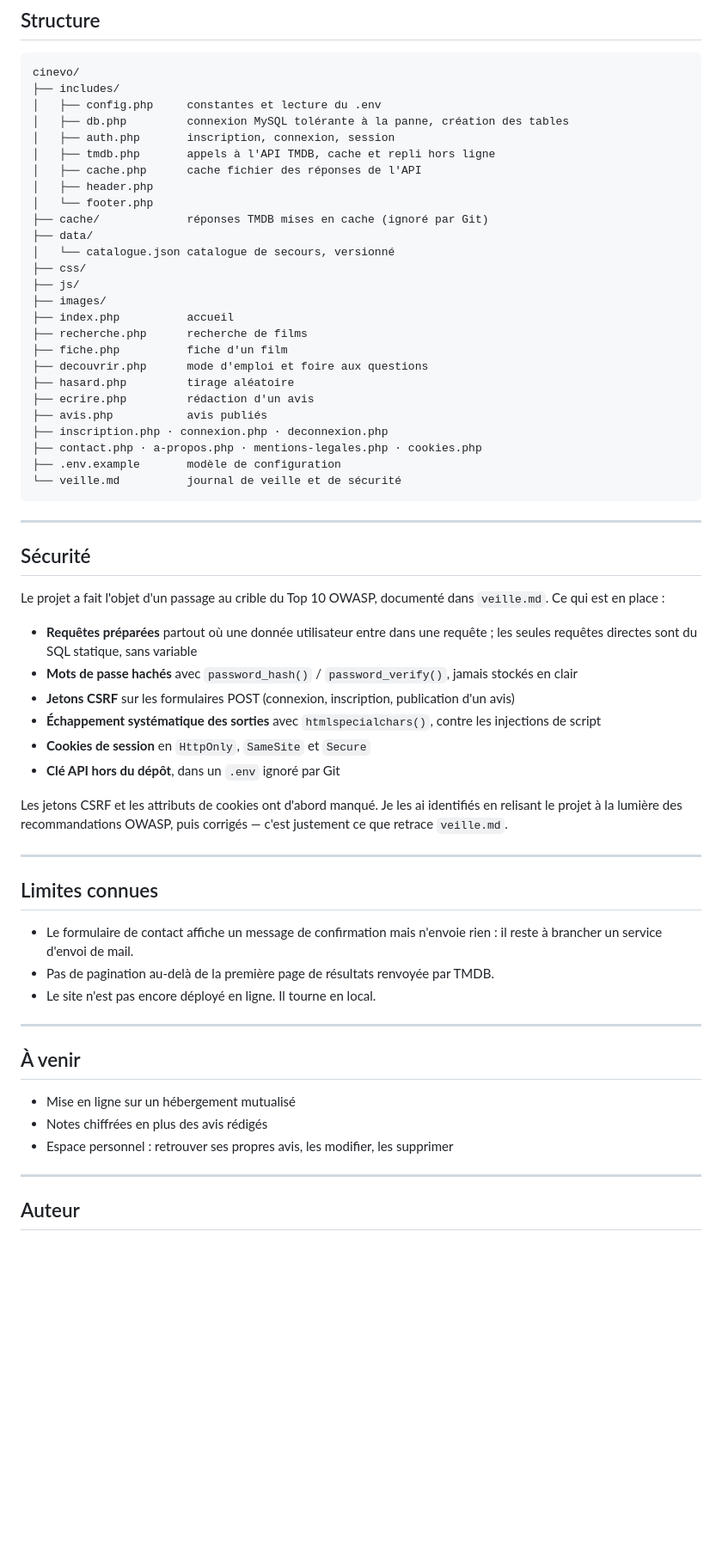
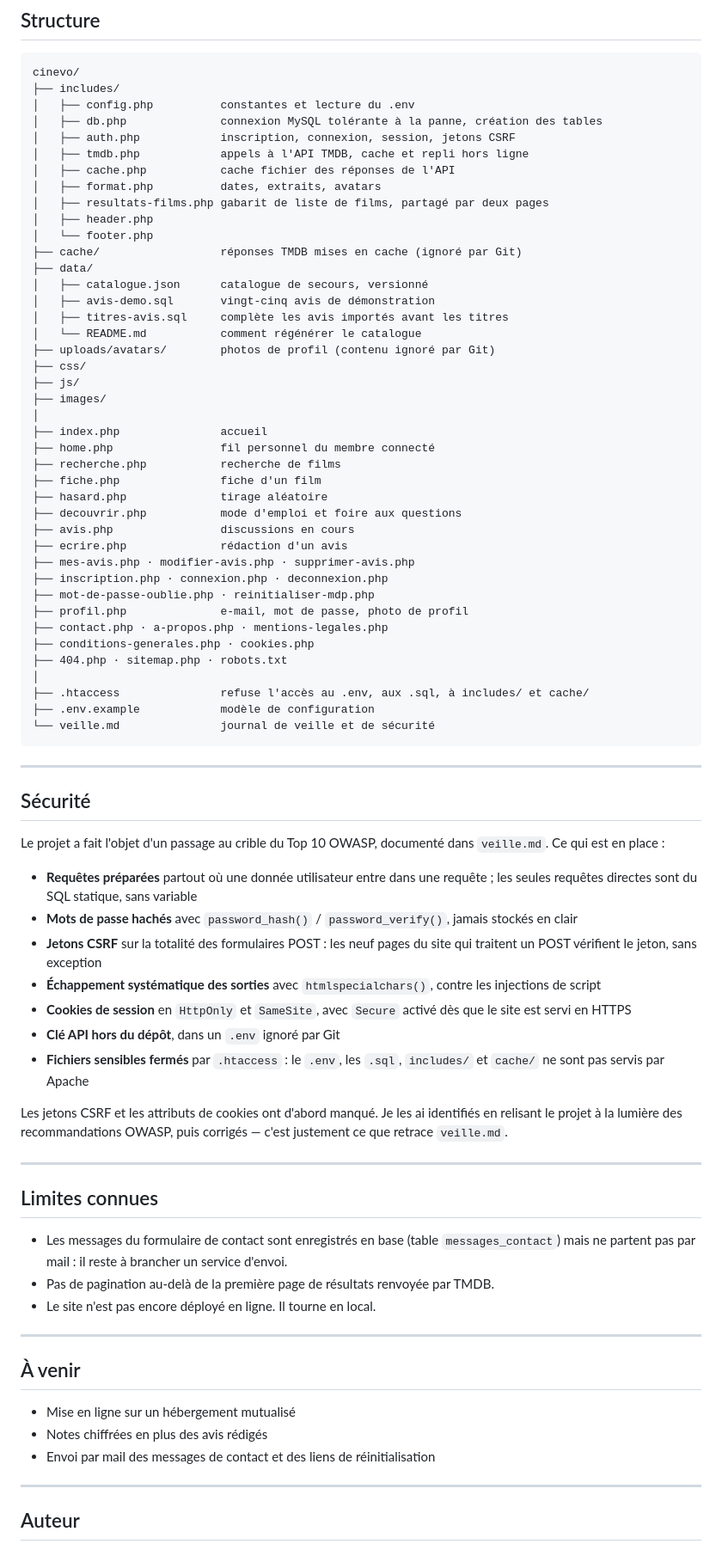
Before and after one commit to flaviencantinotti/cinevo, a Markdown page: README.md, the part around one of its changes. Shown at 86% size. Rendered like a GitHub page; blank space fills up the shorter version.

Commit message:
Remet le README en accord avec l'état réel du code

````diff
--- a/README.md
+++ b/README.md
@@ -169,30 +170,45 @@ sans connexion.
 ```
 cinevo/
 ├── includes/
-│   ├── config.php     constantes et lecture du .env
-│   ├── db.php         connexion MySQL tolérante à la panne, création des tables
-│   ├── auth.php       inscription, connexion, session
-│   ├── tmdb.php       appels à l'API TMDB, cache et repli hors ligne
-│   ├── cache.php      cache fichier des réponses de l'API
+│   ├── config.php          constantes et lecture du .env
+│   ├── db.php              connexion MySQL tolérante à la panne, création des tables
+│   ├── auth.php            inscription, connexion, session, jetons CSRF
+│   ├── tmdb.php            appels à l'API TMDB, cache et repli hors ligne
+│   ├── cache.php           cache fichier des réponses de l'API
+│   ├── format.php          dates, extraits, avatars
+│   ├── resultats-films.php gabarit de liste de films, partagé par deux pages
 │   ├── header.php
 │   └── footer.php
-├── cache/             réponses TMDB mises en cache (ignoré par Git)
+├── cache/                  réponses TMDB mises en cache (ignoré par Git)
 ├── data/
-│   └── catalogue.json catalogue de secours, versionné
+│   ├── catalogue.json      catalogue de secours, versionné
+│   ├── avis-demo.sql       vingt-cinq avis de démonstration
+│   ├── titres-avis.sql     complète les avis importés avant les titres
+│   └── README.md           comment régénérer le catalogue
+├── uploads/avatars/        photos de profil (contenu ignoré par Git)
 ├── css/
 ├── js/
 ├── images/
-├── index.php          accueil
-├── recherche.php      recherche de films
-├── fiche.php          fiche d'un film
-├── decouvrir.php      mode d'emploi et foire aux questions
-├── hasard.php         tirage aléatoire
-├── ecrire.php         rédaction d'un avis
-├── avis.php           avis publiés
+│
+├── index.php               accueil
+├── home.php                fil personnel du membre connecté
+├── recherche.php           recherche de films
+├── fiche.php               fiche d'un film
+├── hasard.php              tirage aléatoire
+├── decouvrir.php           mode d'emploi et foire aux questions
+├── avis.php                discussions en cours
+├── ecrire.php              rédaction d'un avis
+├── mes-avis.php · modifier-avis.php · supprimer-avis.php
 ├── inscription.php · connexion.php · deconnexion.php
-├── contact.php · a-propos.php · mentions-legales.php · cookies.php
-├── .env.example       modèle de configuration
-└── veille.md          journal de veille et de sécurité
+├── mot-de-passe-oublie.php · reinitialiser-mdp.php
+├── profil.php              e-mail, mot de passe, photo de profil
+├── contact.php · a-propos.php · mentions-legales.php
+├── conditions-generales.php · cookies.php
+├── 404.php · sitemap.php · robots.txt
+│
+├── .htaccess               refuse l'accès au .env, aux .sql, à includes/ et cache/
+├── .env.example            modèle de configuration
+└── veille.md               journal de veille et de sécurité
 ```
 
 ---
@@ -206,12 +222,15 @@ Le projet a fait l'objet d'un passage au crible du Top 10 OWASP, documenté dans
   requête ; les seules requêtes directes sont du SQL statique, sans variable
 - **Mots de passe hachés** avec `password_hash()` / `password_verify()`,
   jamais stockés en clair
-- **Jetons CSRF** sur les formulaires POST (connexion, inscription, publication
-  d'un avis)
+- **Jetons CSRF** sur la totalité des formulaires POST : les neuf pages du site
+  qui traitent un POST vérifient le jeton, sans exception
 - **Échappement systématique des sorties** avec `htmlspecialchars()`, contre les
   injections de script
-- **Cookies de session** en `HttpOnly`, `SameSite` et `Secure`
+- **Cookies de session** en `HttpOnly` et `SameSite`, avec `Secure` activé dès que
+  le site est servi en HTTPS
 - **Clé API hors du dépôt**, dans un `.env` ignoré par Git
+- **Fichiers sensibles fermés** par `.htaccess` : le `.env`, les `.sql`, `includes/`
+  et `cache/` ne sont pas servis par Apache
 
 Les jetons CSRF et les attributs de cookies ont d'abord manqué. Je les ai
 identifiés en relisant le projet à la lumière des recommandations OWASP, puis
@@ -221,8 +240,9 @@ corrigés — c'est justement ce que retrace `veille.md`.
 
 ## Limites connues
 
-- Le formulaire de contact affiche un message de confirmation mais n'envoie
-  rien : il reste à brancher un service d'envoi de mail.
+- Les messages du formulaire de contact sont enregistrés en base (table
+  `messages_contact`) mais ne partent pas par mail : il reste à brancher un
+  service d'envoi.
 - Pas de pagination au-delà de la première page de résultats renvoyée par TMDB.
 - Le site n'est pas encore déployé en ligne. Il tourne en local.
 
@@ -232,7 +252,7 @@ corrigés — c'est justement ce que retrace `veille.md`.
 
 - Mise en ligne sur un hébergement mutualisé
 - Notes chiffrées en plus des avis rédigés
-- Espace personnel : retrouver ses propres avis, les modifier, les supprimer
+- Envoi par mail des messages de contact et des liens de réinitialisation
 
 ---
 
````
Also changed, not shown: other parts of README.md (+12 -11 lines).
